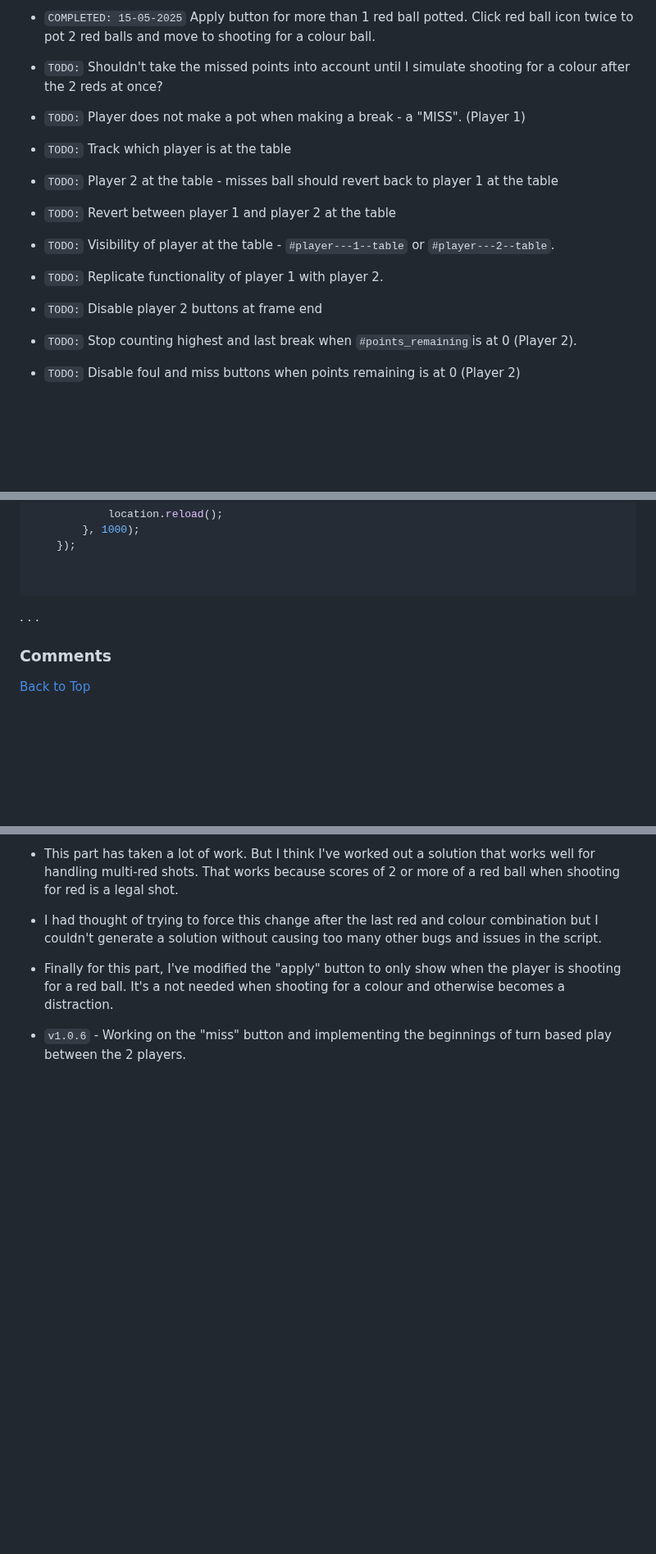
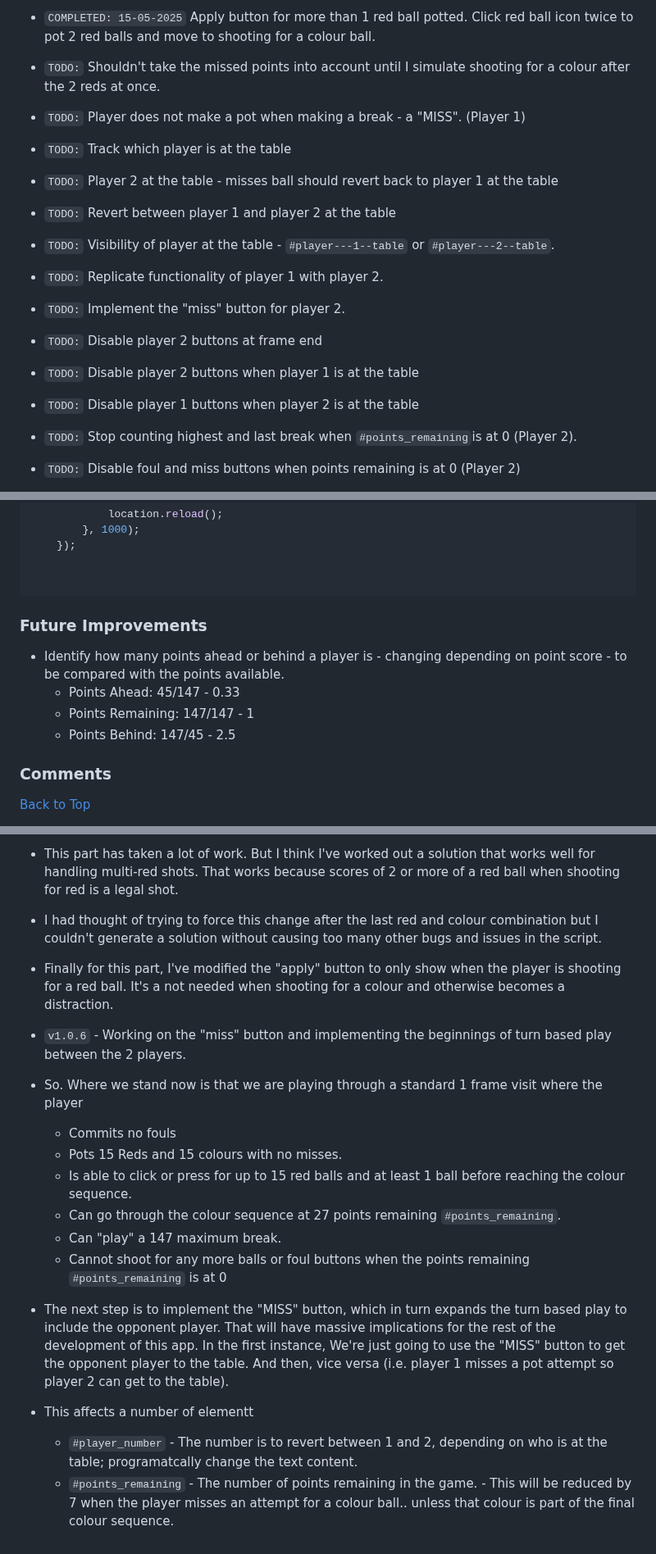
Before and after one commit to jg-digital-media/jgdm_snooker_scorer, a Markdown page: readme.md, 3 parts joined by grey strips. Shown at 82% size. Rendered like a GitHub page; blank space fills up the shorter version.

Commit message:
add to task list

````diff
--- a/readme.md
+++ b/readme.md
@@ -887,7 +887,7 @@ The development of this application is currently in progress.
 
 + `COMPLETED: 15-05-2025` Apply button for more than 1 red ball potted. Click red ball icon twice to pot 2 red balls and move to shooting for a colour ball.
 
-+ `TODO:` Shouldn't take the missed points into account until I simulate shooting for a colour after the 2 reds at once?
++ `TODO:` Shouldn't take the missed points into account until I simulate shooting for a colour after the 2 reds at once.
 
 + `TODO:` Player does not make a pot when making a break - a "MISS". (Player 1)
 + `TODO:` Track which player is at the table
@@ -897,7 +897,11 @@ The development of this application is currently in progress.
 
 + `TODO:` Replicate functionality of player 1 with player 2.
 
++ `TODO:` Implement the "miss" button for player 2.
+
 + `TODO:` Disable player 2 buttons at frame end
++ `TODO:` Disable player 2 buttons when player 1 is at the table
++ `TODO:` Disable player 1 buttons when player 2 is at the table
 
 + `TODO:` Stop counting highest and last break when `#points_remaining`is at 0 (Player 2).
 
@@ -1005,8 +1009,12 @@ resetButton.addEventListener("click", function(event) {
 
 ```
 
+### Future Improvements
 
-. . .
++ Identify how many points ahead or behind a player is - changing depending on point score - to be compared with the points available.
+    + Points Ahead:  45/147 - 0.33
+    + Points Remaining: 147/147 - 1
+    + Points Behind: 147/45 - 2.5
 
 ### Comments
 [Back to Top](#sections)
@@ -1085,3 +1093,17 @@ a#apply_tally---red--p1 {
 + Finally for this part, I've modified the "apply" button to only show when the player is shooting for a red ball. It's a not needed when shooting for a colour and otherwise becomes a distraction.
 
 + `v1.0.6` - Working on the "miss" button and implementing the beginnings of turn based play between the 2 players.
+
++ So. Where we stand now is that we are playing through a standard 1 frame visit where the player
+   + Commits no fouls
+   + Pots 15 Reds and 15 colours with no misses.
+   + Is able to click or press for up to 15 red balls and at least 1 ball before reaching the colour sequence.
+   + Can go through the colour sequence at 27 points remaining `#points_remaining`.
+   + Can "play" a 147 maximum break.
+   + Cannot shoot for any more balls or foul buttons when the points remaining `#points_remaining` is at 0
+
++ The next step is to implement the "MISS" button, which in turn expands the turn based play to include the opponent player. That will have massive implications for the rest of the development of this app.  In the first instance, We're just going to use the "MISS" button to get the opponent player to the table. And then, vice versa (i.e. player 1 misses a pot attempt so player 2 can get to the table).
+
++ This affects a number of elementt
+  + `#player_number` - The number is to revert between 1 and 2, depending on who is at the table; programatcally change the text content.
+  + `#points_remaining` - The number of points remaining in the game. - This will be reduced by 7 when the player misses an attempt for a colour ball.. unless that colour is part of the final colour sequence.
````
Also changed, not shown: other parts of readme.md (+1 -1 lines).
